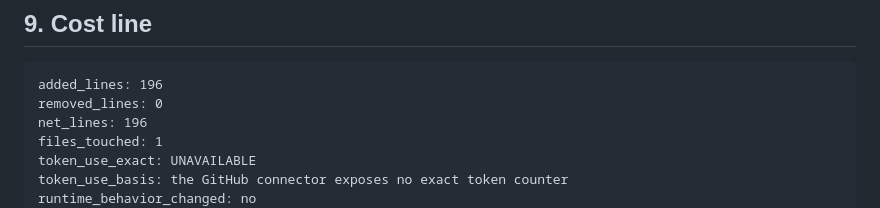
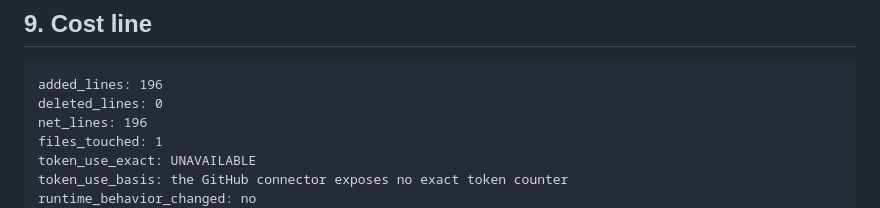
Before and after one commit to cosmosapjw-quantum/RABBIT_v1.0.5_PRODUCTION, a Markdown page: docs/audit/OWNER_NUMERICAL_EQUIVALENCE_LANE_2026-09-01.md, the part around the change. Drawn GitHub-style.

Commit message:
docs: align equivalence-lane cost field

````diff
--- a/docs/audit/OWNER_NUMERICAL_EQUIVALENCE_LANE_2026-09-01.md
+++ b/docs/audit/OWNER_NUMERICAL_EQUIVALENCE_LANE_2026-09-01.md
@@ -182,7 +182,7 @@ a completed endpoint, independent scientific corroboration, or any gate pass.
 
 ```text
 added_lines: 196
-removed_lines: 0
+deleted_lines: 0
 net_lines: 196
 files_touched: 1
 token_use_exact: UNAVAILABLE
````
